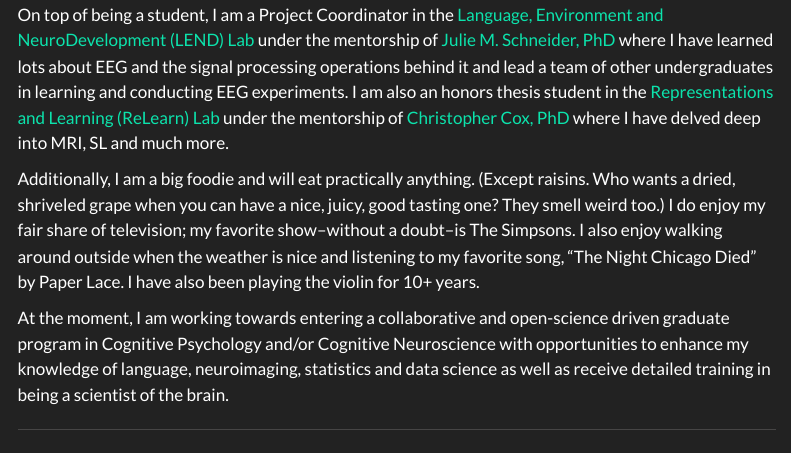
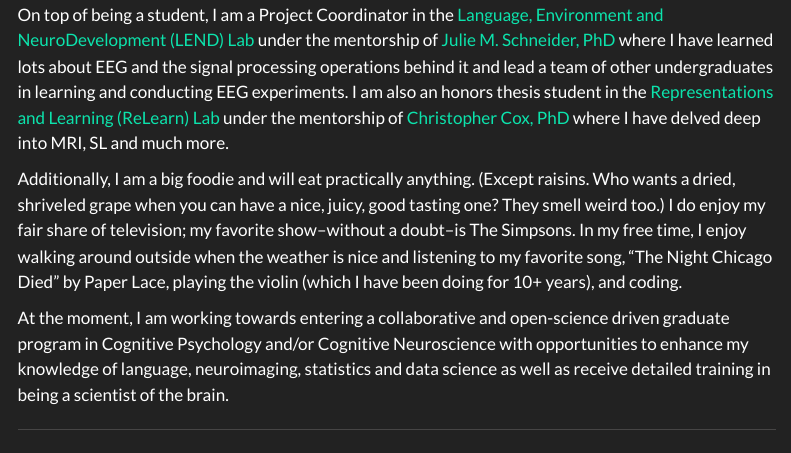
Before and after one commit to w-decker/w-decker.github.io, a Quarto document (about.qmd): the page in a window 1100 px wide, from 550 px down. Rendered offline with R 4.5, knitr and Pandoc in place of Quarto, with nearby package versions; menus at the side of the page are left out.

Commit message:
udpate content

```diff
--- a/about.qmd
+++ b/about.qmd
@@ -15,7 +15,7 @@ Currently, I am focused on statistical learning (SL), the computations involved
 
 On top of being a student, I am a Project Coordinator in the [Language, Environment and NeuroDevelopment (LEND) Lab](https://juschnei.wixsite.com/lendlab) under the mentorship of [Julie M. Schneider, PhD](https://www.lsu.edu/hss/comd/faculty/schneider.php) where I have learned lots about EEG and the signal processing operations behind it and lead a team of other undergraduates in learning and conducting EEG experiments. I am also an honors thesis student in the [Representations and Learning (ReLearn) Lab](https://faculty.lsu.edu/chriscox/index.php) under the mentorship of [Christopher Cox, PhD](https://www.lsu.edu/hss/psychology/faculty/cognitive/cox.php) where I have delved deep into MRI, SL and much more.
 
-Additionally, I am a big foodie and will eat practically anything. (Except raisins. Who wants a dried, shriveled grape when you can have a nice, juicy, good tasting one? They smell weird too.) I do enjoy my fair share of television; my favorite show--without a doubt--is The Simpsons. I also enjoy walking around outside when the weather is nice and listening to my favorite song, "The Night Chicago Died" by Paper Lace. I have also been playing the violin for 10+ years.
+Additionally, I am a big foodie and will eat practically anything. (Except raisins. Who wants a dried, shriveled grape when you can have a nice, juicy, good tasting one? They smell weird too.) I do enjoy my fair share of television; my favorite show--without a doubt--is The Simpsons. In my free time, I enjoy walking around outside when the weather is nice and listening to my favorite song, "The Night Chicago Died" by Paper Lace, playing the violin (which I have been doing for 10+ years), and coding.
 
 At the moment, I am working towards entering a collaborative and open-science driven graduate program in Cognitive Psychology and/or Cognitive Neuroscience with opportunities to enhance my knowledge of language, neuroimaging, statistics and data science as well as receive detailed training in being a scientist of the brain.
 
```
Also changed, not shown: docs/search.json, 1 other file.
